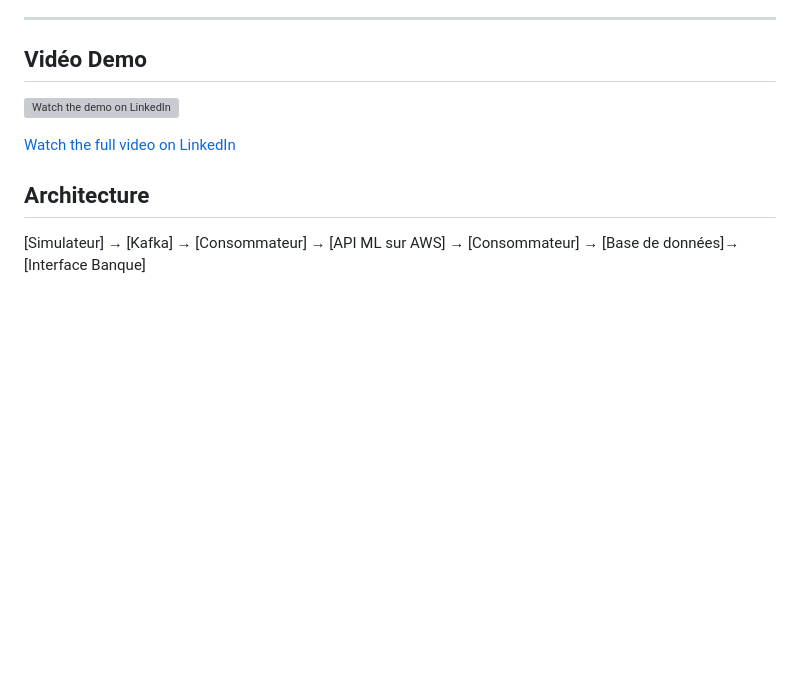
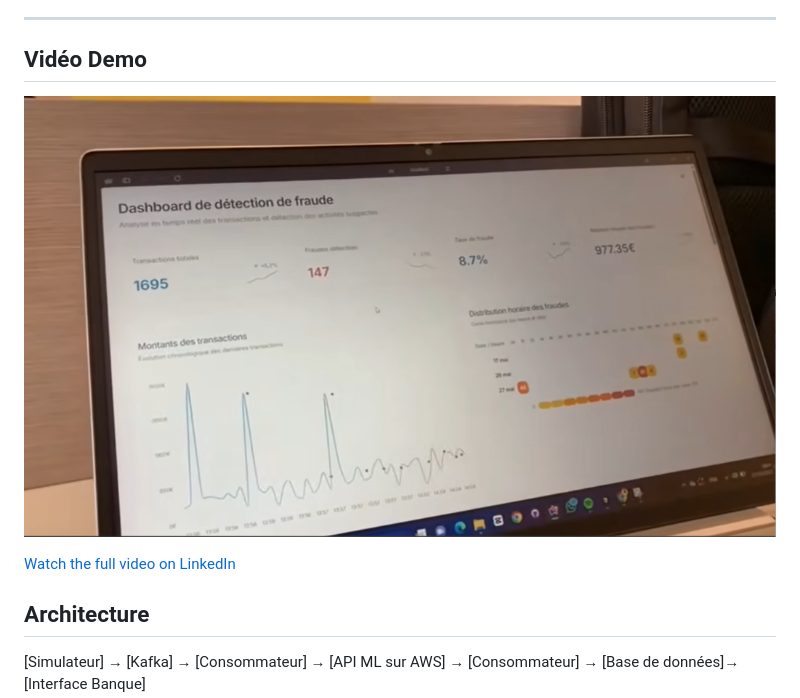
Before and after one commit to IngenieurKonate/DetectionFraude, a Markdown page: README.md, the part around the change. Drawn GitHub-style; blank space fills up the shorter version; grey boxes are pictures that could not be loaded.

Commit message:
Fix image link in README video demo section

```diff
--- a/README.md
+++ b/README.md
@@ -15,7 +15,7 @@ Ce projet consiste à détecter les fraudes bancaires en temps réel à l’aide
 ---
   ## Vidéo Demo
 
-[![Watch the demo on LinkedIn](assets/video-preview.png)](https://www.linkedin.com/posts/bachiroukonate_dans-ce-projet-nous-avons-con%C3%A7u-un-pipeline-activity-7358574774958153728-RRN9?utm_source=share&utm_medium=member_desktop&rcm=ACoAAFDyVh8B1pnMiovpY9yK6sQB47mqcYDaftA)
+[![Watch the demo on LinkedIn](video-preview.png)](https://www.linkedin.com/posts/bachiroukonate_dans-ce-projet-nous-avons-con%C3%A7u-un-pipeline-activity-7358574774958153728-RRN9?utm_source=share&utm_medium=member_desktop&rcm=ACoAAFDyVh8B1pnMiovpY9yK6sQB47mqcYDaftA)
 
  [Watch the full video on LinkedIn](https://www.linkedin.com/posts/bachiroukonate_dans-ce-projet-nous-avons-con%C3%A7u-un-pipeline-activity-7358574774958153728-RRN9?utm_source=share&utm_medium=member_desktop&rcm=ACoAAFDyVh8B1pnMiovpY9yK6sQB47mqcYDaftA)
 
```
